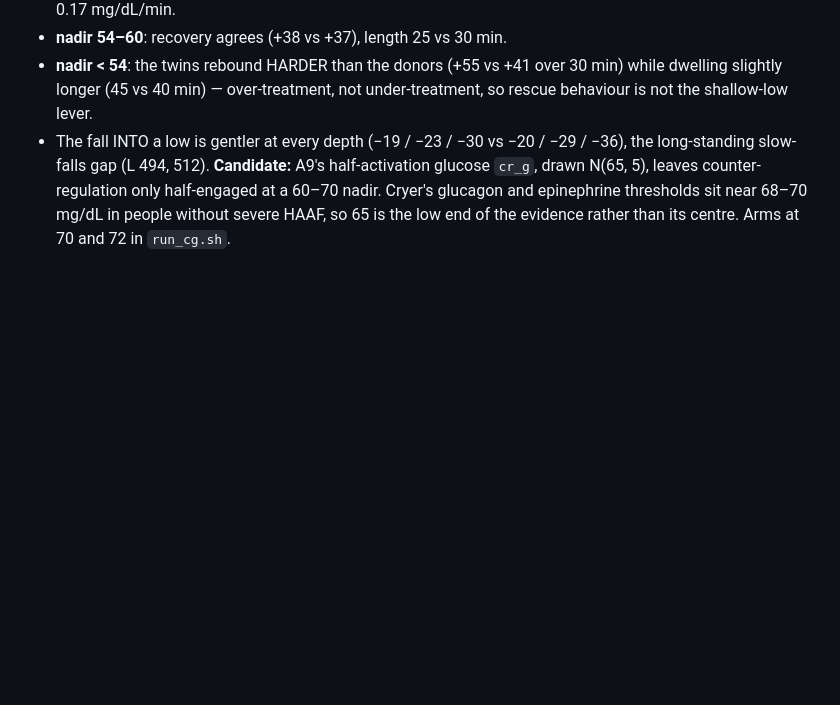
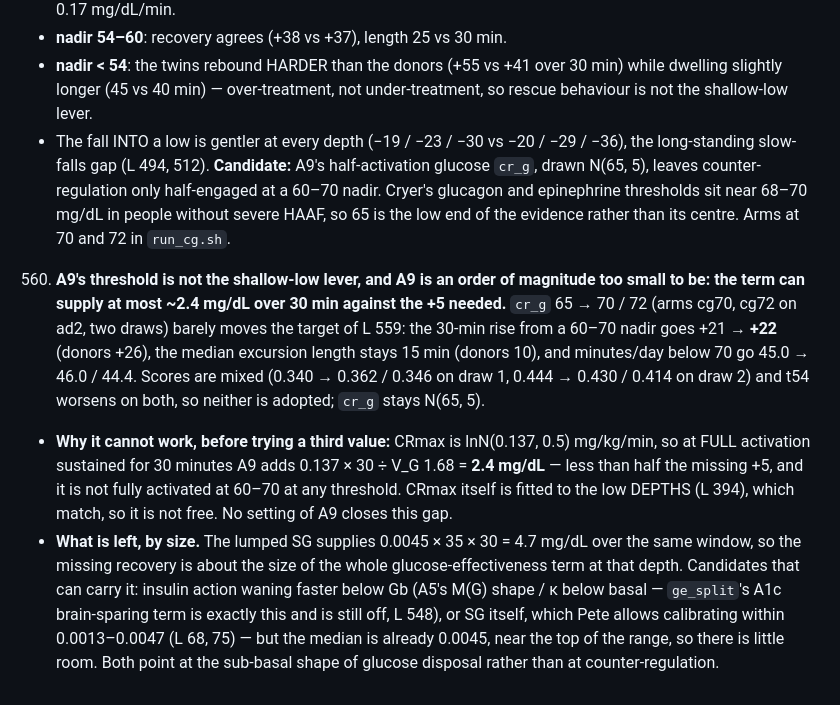
Before and after one commit to loopkitdev/LoopEval, a Markdown page: docs/additive/LESSONS.md, the part around the change. Drawn GitHub-style; blank space fills up the shorter version.

Commit message:
additive: LESSONS 560 - A9 is quantitatively too small for the shallow-low gap; the lever is sub-basal disposal

```diff
--- a/docs/additive/LESSONS.md
+++ b/docs/additive/LESSONS.md
@@ -1028,3 +1028,20 @@ evidence to the evidence files.
    **Candidate:** A9's half-activation glucose `cr_g`, drawn N(65, 5), leaves counter-regulation only half-engaged at
    a 60–70 nadir. Cryer's glucagon and epinephrine thresholds sit near 68–70 mg/dL in people without severe HAAF, so
    65 is the low end of the evidence rather than its centre. Arms at 70 and 72 in `run_cg.sh`.
+
+560. **A9's threshold is not the shallow-low lever, and A9 is an order of magnitude too small to be: the term can
+   supply at most ~2.4 mg/dL over 30 min against the +5 needed.** `cr_g` 65 → 70 / 72 (arms cg70, cg72 on ad2, two
+   draws) barely moves the target of L 559: the 30-min rise from a 60–70 nadir goes +21 → **+22** (donors +26), the
+   median excursion length stays 15 min (donors 10), and minutes/day below 70 go 45.0 → 46.0 / 44.4. Scores are mixed
+   (0.340 → 0.362 / 0.346 on draw 1, 0.444 → 0.430 / 0.414 on draw 2) and t54 worsens on both, so neither is adopted;
+   `cr_g` stays N(65, 5).
+   - **Why it cannot work, before trying a third value:** CRmax is lnN(0.137, 0.5) mg/kg/min, so at FULL activation
+     sustained for 30 minutes A9 adds 0.137 × 30 ÷ V_G 1.68 = **2.4 mg/dL** — less than half the missing +5, and it is
+     not fully activated at 60–70 at any threshold. CRmax itself is fitted to the low DEPTHS (L 394), which match, so
+     it is not free. No setting of A9 closes this gap.
+   - **What is left, by size.** The lumped SG supplies 0.0045 × 35 × 30 = 4.7 mg/dL over the same window, so the
+     missing recovery is about the size of the whole glucose-effectiveness term at that depth. Candidates that can
+     carry it: insulin action waning faster below Gb (A5's M(G) shape / κ below basal — `ge_split`'s A1c brain-sparing
+     term is exactly this and is still off, L 548), or SG itself, which Pete allows calibrating within
+     0.0013–0.0047 (L 68, 75) — but the median is already 0.0045, near the top of the range, so there is little room.
+     Both point at the sub-basal shape of glucose disposal rather than at counter-regulation.
```
Also changed, not shown: docs/agents/additive.md (+5 -1 lines).
